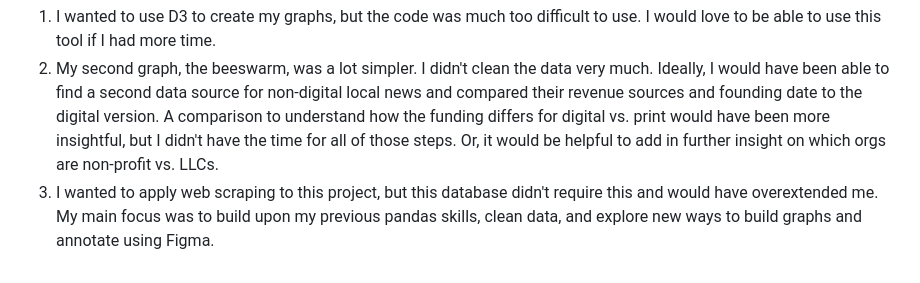
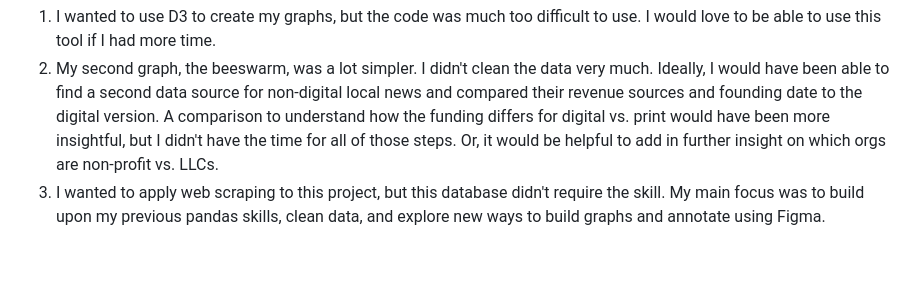
Before and after one commit to meganmkim/digital_local_news, a Markdown page: README.md, the part around the change. GitHub-like rendering.

```diff
--- a/README.md
+++ b/README.md
@@ -81,4 +81,4 @@ None: Haven’t generated revenue yet
 ## A section about things you tried to do or wanted to do but did not have the skills/time (but if you have more time you might do) ##
 1. I wanted to use D3 to create my graphs, but the code was much too difficult to use. I would love to be able to use this tool if I had more time.
 2. My second graph, the beeswarm, was a lot simpler. I didn't clean the data very much. Ideally, I would have been able to find a second data source for non-digital local news and compared their revenue sources and founding date to the digital version. A comparison to understand how the funding differs for digital vs. print would have been more insightful, but I didn't have the time for all of those steps. Or, it would be helpful to add in further insight on which orgs are non-profit vs. LLCs.
-3. I wanted to apply web scraping to this project, but this database didn't require this and would have overextended me. My main focus was to build upon my previous pandas skills, clean data, and explore new ways to build graphs and annotate using Figma.
+3. I wanted to apply web scraping to this project, but this database didn't require the skill. My main focus was to build upon my previous pandas skills, clean data, and explore new ways to build graphs and annotate using Figma.
```
